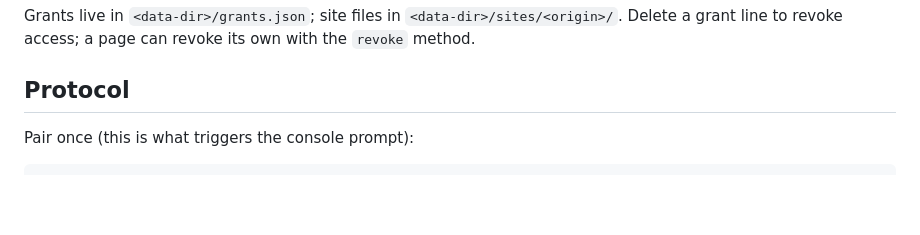
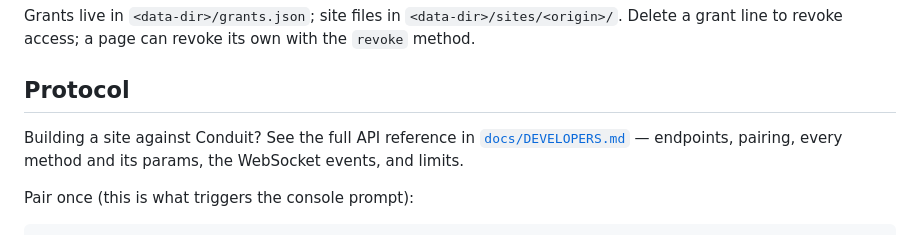
Before and after one commit to iamshasha/Conduit, a Markdown page: README.md, the part around the change. GitHub-like rendering; blank space fills up the shorter version.

```diff
--- a/README.md
+++ b/README.md
@@ -84,6 +84,10 @@ Grants live in `<data-dir>/grants.json`; site files in `<data-dir>/sites/<origin
 Delete a grant line to revoke access; a page can revoke its own with the `revoke` method.
 
 ## Protocol
+
+Building a site against Conduit? See the full API reference in
+[`docs/DEVELOPERS.md`](docs/DEVELOPERS.md) — endpoints, pairing, every method
+and its params, the WebSocket events, and limits.
 
 Pair once (this is what triggers the console prompt):
 
```
Also changed, not shown: docs/DEVELOPERS.md (added, +398 -0 lines).
